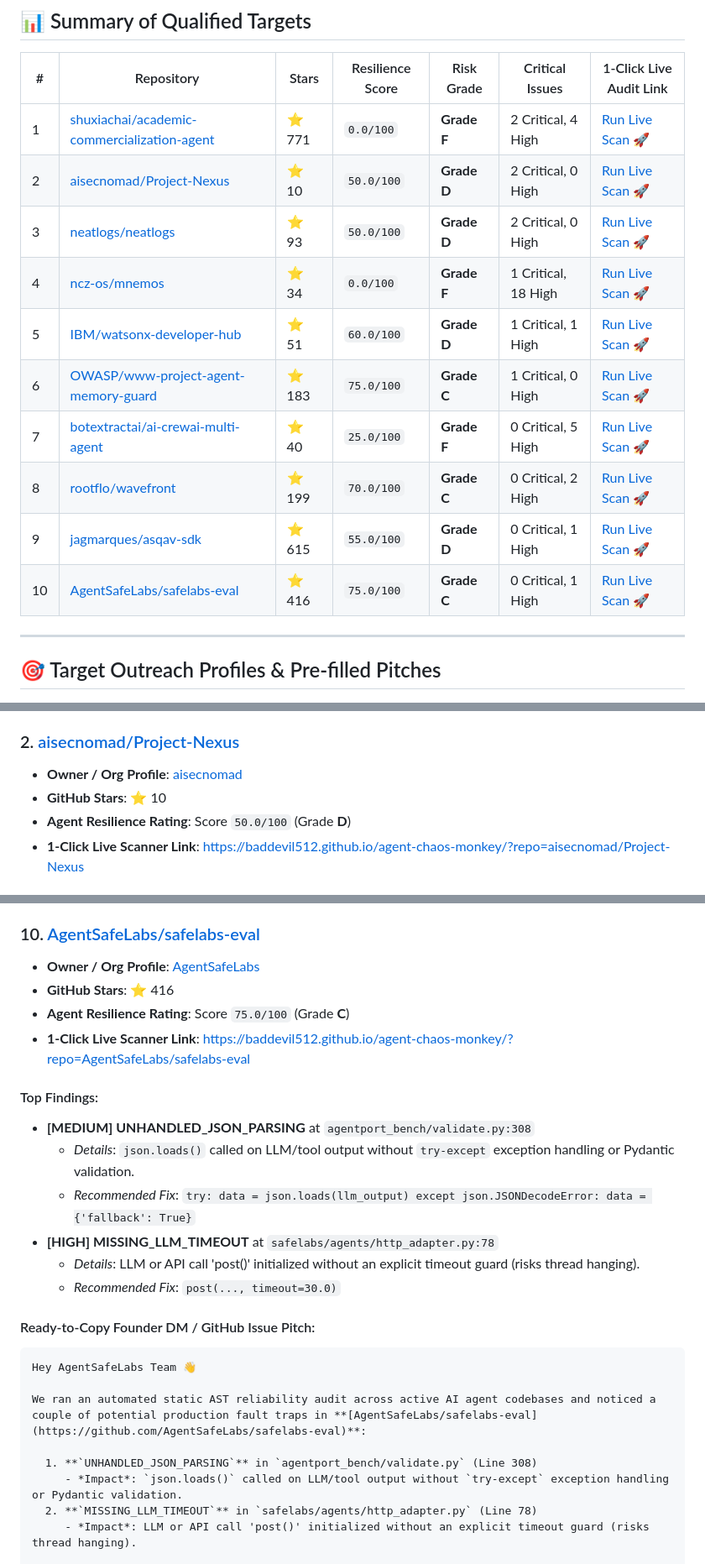
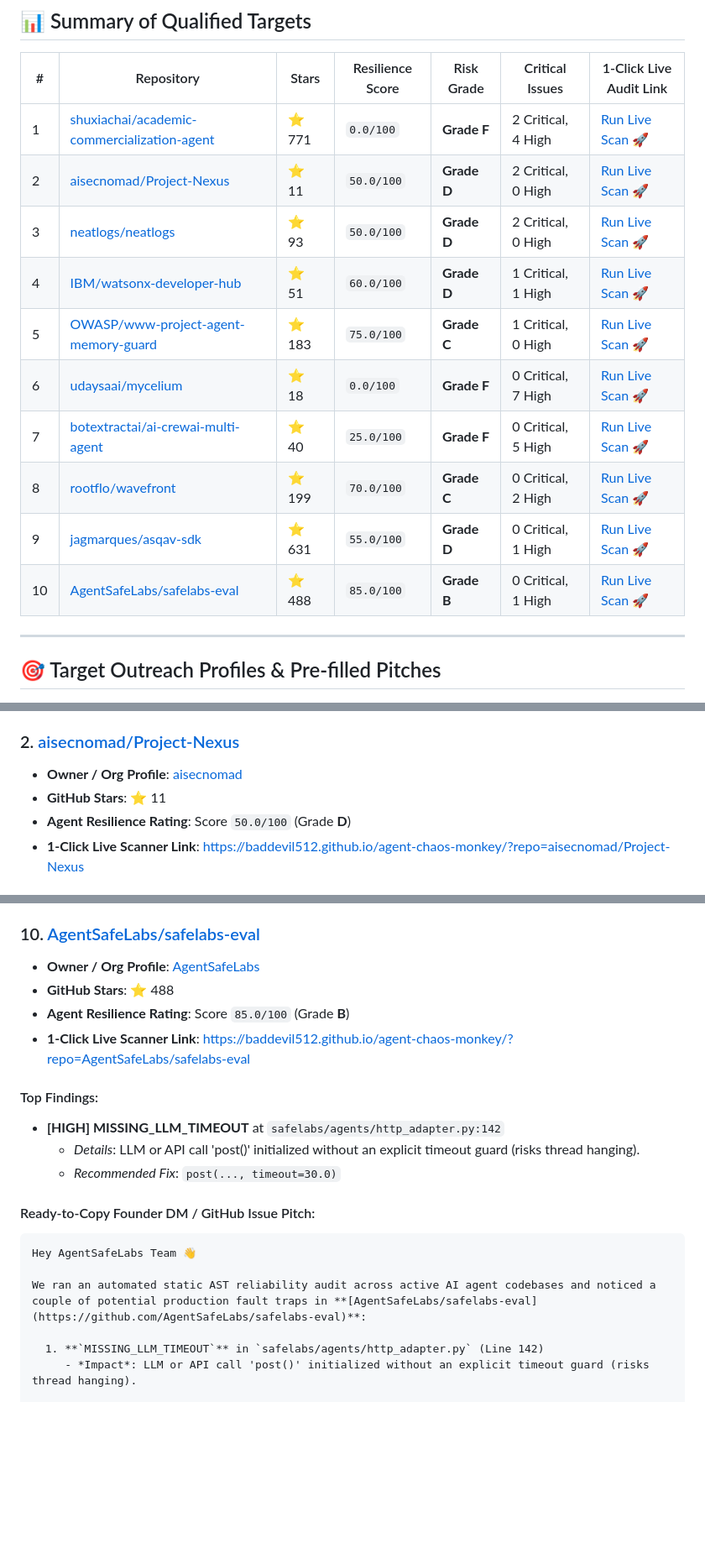
Before and after one commit to Baddevil512/agent-chaos-monkey, a Markdown page: OUTREACH_TARGETS.md, 3 parts joined by grey strips. Shown at 84% size. Drawn GitHub-style; blank space fills up the shorter version.

```diff
--- a/OUTREACH_TARGETS.md
+++ b/OUTREACH_TARGETS.md
@@ -9,15 +9,15 @@
 | # | Repository | Stars | Resilience Score | Risk Grade | Critical Issues | 1-Click Live Audit Link |
 |---|------------|-------|------------------|------------|-----------------|-------------------------|
 | 1 | [shuxiachai/academic-commercialization-agent](https://github.com/shuxiachai/academic-commercialization-agent) | ⭐ 771 | `0.0/100` | **Grade F** | 2 Critical, 4 High | [Run Live Scan 🚀](https://baddevil512.github.io/agent-chaos-monkey/?repo=shuxiachai/academic-commercialization-agent) |
-| 2 | [aisecnomad/Project-Nexus](https://github.com/aisecnomad/Project-Nexus) | ⭐ 10 | `50.0/100` | **Grade D** | 2 Critical, 0 High | [Run Live Scan 🚀](https://baddevil512.github.io/agent-chaos-monkey/?repo=aisecnomad/Project-Nexus) |
+| 2 | [aisecnomad/Project-Nexus](https://github.com/aisecnomad/Project-Nexus) | ⭐ 11 | `50.0/100` | **Grade D** | 2 Critical, 0 High | [Run Live Scan 🚀](https://baddevil512.github.io/agent-chaos-monkey/?repo=aisecnomad/Project-Nexus) |
 | 3 | [neatlogs/neatlogs](https://github.com/neatlogs/neatlogs) | ⭐ 93 | `50.0/100` | **Grade D** | 2 Critical, 0 High | [Run Live Scan 🚀](https://baddevil512.github.io/agent-chaos-monkey/?repo=neatlogs/neatlogs) |
-| 4 | [ncz-os/mnemos](https://github.com/ncz-os/mnemos) | ⭐ 34 | `0.0/100` | **Grade F** | 1 Critical, 18 High | [Run Live Scan 🚀](https://baddevil512.github.io/agent-chaos-monkey/?repo=ncz-os/mnemos) |
-| 5 | [IBM/watsonx-developer-hub](https://github.com/IBM/watsonx-developer-hub) | ⭐ 51 | `60.0/100` | **Grade D** | 1 Critical, 1 High | [Run Live Scan 🚀](https://baddevil512.github.io/agent-chaos-monkey/?repo=IBM/watsonx-developer-hub) |
-| 6 | [OWASP/www-project-agent-memory-guard](https://github.com/OWASP/www-project-agent-memory-guard) | ⭐ 183 | `75.0/100` | **Grade C** | 1 Critical, 0 High | [Run Live Scan 🚀](https://baddevil512.github.io/agent-chaos-monkey/?repo=OWASP/www-project-agent-memory-guard) |
+| 4 | [IBM/watsonx-developer-hub](https://github.com/IBM/watsonx-developer-hub) | ⭐ 51 | `60.0/100` | **Grade D** | 1 Critical, 1 High | [Run Live Scan 🚀](https://baddevil512.github.io/agent-chaos-monkey/?repo=IBM/watsonx-developer-hub) |
+| 5 | [OWASP/www-project-agent-memory-guard](https://github.com/OWASP/www-project-agent-memory-guard) | ⭐ 183 | `75.0/100` | **Grade C** | 1 Critical, 0 High | [Run Live Scan 🚀](https://baddevil512.github.io/agent-chaos-monkey/?repo=OWASP/www-project-agent-memory-guard) |
+| 6 | [udaysaai/mycelium](https://github.com/udaysaai/mycelium) | ⭐ 18 | `0.0/100` | **Grade F** | 0 Critical, 7 High | [Run Live Scan 🚀](https://baddevil512.github.io/agent-chaos-monkey/?repo=udaysaai/mycelium) |
 | 7 | [botextractai/ai-crewai-multi-agent](https://github.com/botextractai/ai-crewai-multi-agent) | ⭐ 40 | `25.0/100` | **Grade F** | 0 Critical, 5 High | [Run Live Scan 🚀](https://baddevil512.github.io/agent-chaos-monkey/?repo=botextractai/ai-crewai-multi-agent) |
 | 8 | [rootflo/wavefront](https://github.com/rootflo/wavefront) | ⭐ 199 | `70.0/100` | **Grade C** | 0 Critical, 2 High | [Run Live Scan 🚀](https://baddevil512.github.io/agent-chaos-monkey/?repo=rootflo/wavefront) |
-| 9 | [jagmarques/asqav-sdk](https://github.com/jagmarques/asqav-sdk) | ⭐ 615 | `55.0/100` | **Grade D** | 0 Critical, 1 High | [Run Live Scan 🚀](https://baddevil512.github.io/agent-chaos-monkey/?repo=jagmarques/asqav-sdk) |
-| 10 | [AgentSafeLabs/safelabs-eval](https://github.com/AgentSafeLabs/safelabs-eval) | ⭐ 416 | `75.0/100` | **Grade C** | 0 Critical, 1 High | [Run Live Scan 🚀](https://baddevil512.github.io/agent-chaos-monkey/?repo=AgentSafeLabs/safelabs-eval) |
+| 9 | [jagmarques/asqav-sdk](https://github.com/jagmarques/asqav-sdk) | ⭐ 631 | `55.0/100` | **Grade D** | 0 Critical, 1 High | [Run Live Scan 🚀](https://baddevil512.github.io/agent-chaos-monkey/?repo=jagmarques/asqav-sdk) |
+| 10 | [AgentSafeLabs/safelabs-eval](https://github.com/AgentSafeLabs/safelabs-eval) | ⭐ 488 | `85.0/100` | **Grade B** | 0 Critical, 1 High | [Run Live Scan 🚀](https://baddevil512.github.io/agent-chaos-monkey/?repo=AgentSafeLabs/safelabs-eval) |
 
 ---
 
@@ -71,7 +71,7 @@ Abhay & Agentic Chaos Monkey Team
 ### 2. [aisecnomad/Project-Nexus](https://github.com/aisecnomad/Project-Nexus)
 
 - **Owner / Org Profile**: [aisecnomad](https://github.com/aisecnomad)
-- **GitHub Stars**: ⭐ 10
+- **GitHub Stars**: ⭐ 11
 - **Agent Resilience Rating**: Score `50.0/100` (Grade **D**)
 - **1-Click Live Scanner Link**: [https://baddevil512.github.io/agent-chaos-monkey/?repo=aisecnomad/Project-Nexus](https://baddevil512.github.io/agent-chaos-monkey/?repo=aisecnomad/Project-Nexus)
 
@@ -430,18 +427,12 @@ Abhay & Agentic Chaos Monkey Team
 ### 10. [AgentSafeLabs/safelabs-eval](https://github.com/AgentSafeLabs/safelabs-eval)
 
 - **Owner / Org Profile**: [AgentSafeLabs](https://github.com/AgentSafeLabs)
-- **GitHub Stars**: ⭐ 416
-- **Agent Resilience Rating**: Score `75.0/100` (Grade **C**)
+- **GitHub Stars**: ⭐ 488
+- **Agent Resilience Rating**: Score `85.0/100` (Grade **B**)
 - **1-Click Live Scanner Link**: [https://baddevil512.github.io/agent-chaos-monkey/?repo=AgentSafeLabs/safelabs-eval](https://baddevil512.github.io/agent-chaos-monkey/?repo=AgentSafeLabs/safelabs-eval)
 
 #### Top Findings:
-- **[MEDIUM] UNHANDLED_JSON_PARSING** at `agentport_bench/validate.py:308`
-  - *Details*: `json.loads()` called on LLM/tool output without `try-except` exception handling or Pydantic validation.
-  - *Recommended Fix*: `try:
-    data = json.loads(llm_output)
-except json.JSONDecodeError:
-    data = {'fallback': True}`
-- **[HIGH] MISSING_LLM_TIMEOUT** at `safelabs/agents/http_adapter.py:78`
+- **[HIGH] MISSING_LLM_TIMEOUT** at `safelabs/agents/http_adapter.py:142`
   - *Details*: LLM or API call 'post()' initialized without an explicit timeout guard (risks thread hanging).
   - *Recommended Fix*: `post(..., timeout=30.0)`
 
@@ -452,9 +443,7 @@ Hey AgentSafeLabs Team 👋
 
 We ran an automated static AST reliability audit across active AI agent codebases and noticed a couple of potential production fault traps in **[AgentSafeLabs/safelabs-eval](https://github.com/AgentSafeLabs/safelabs-eval)**:
 
-  1. **`UNHANDLED_JSON_PARSING`** in `agentport_bench/validate.py` (Line 308)
-     - *Impact*: `json.loads()` called on LLM/tool output without `try-except` exception handling or Pydantic validation.
-  2. **`MISSING_LLM_TIMEOUT`** in `safelabs/agents/http_adapter.py` (Line 78)
+  1. **`MISSING_LLM_TIMEOUT`** in `safelabs/agents/http_adapter.py` (Line 142)
      - *Impact*: LLM or API call 'post()' initialized without an explicit timeout guard (risks thread hanging).
 
 When upstream APIs experience rate limits (HTTP 429), gateway drops (HTTP 502), or network latency spikes, these missing circuit breakers can cause unhandled retry cascades and unnecessary token burn.
```
Also changed, not shown: other parts of OUTREACH_TARGETS.md (+48 -51 lines).
